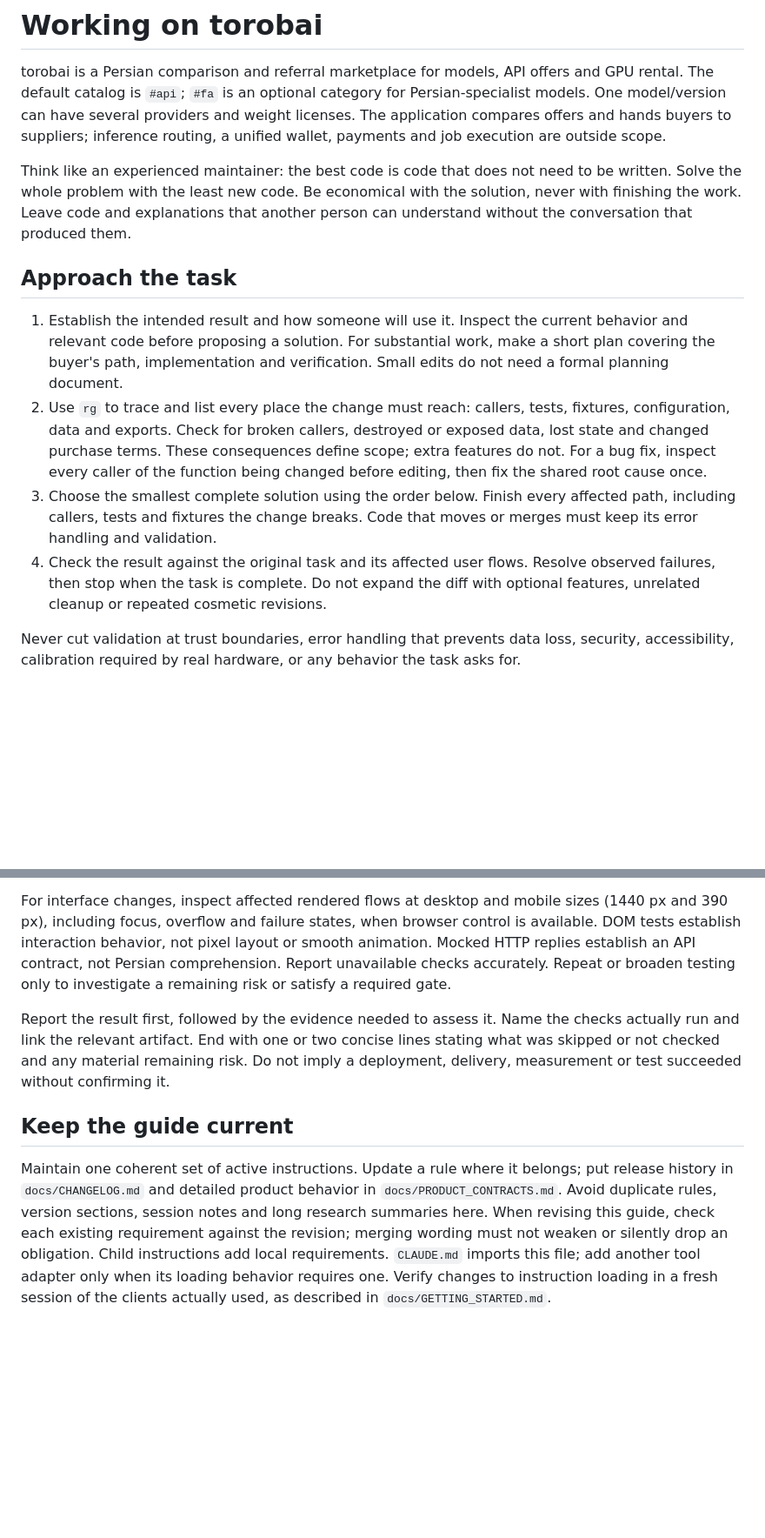
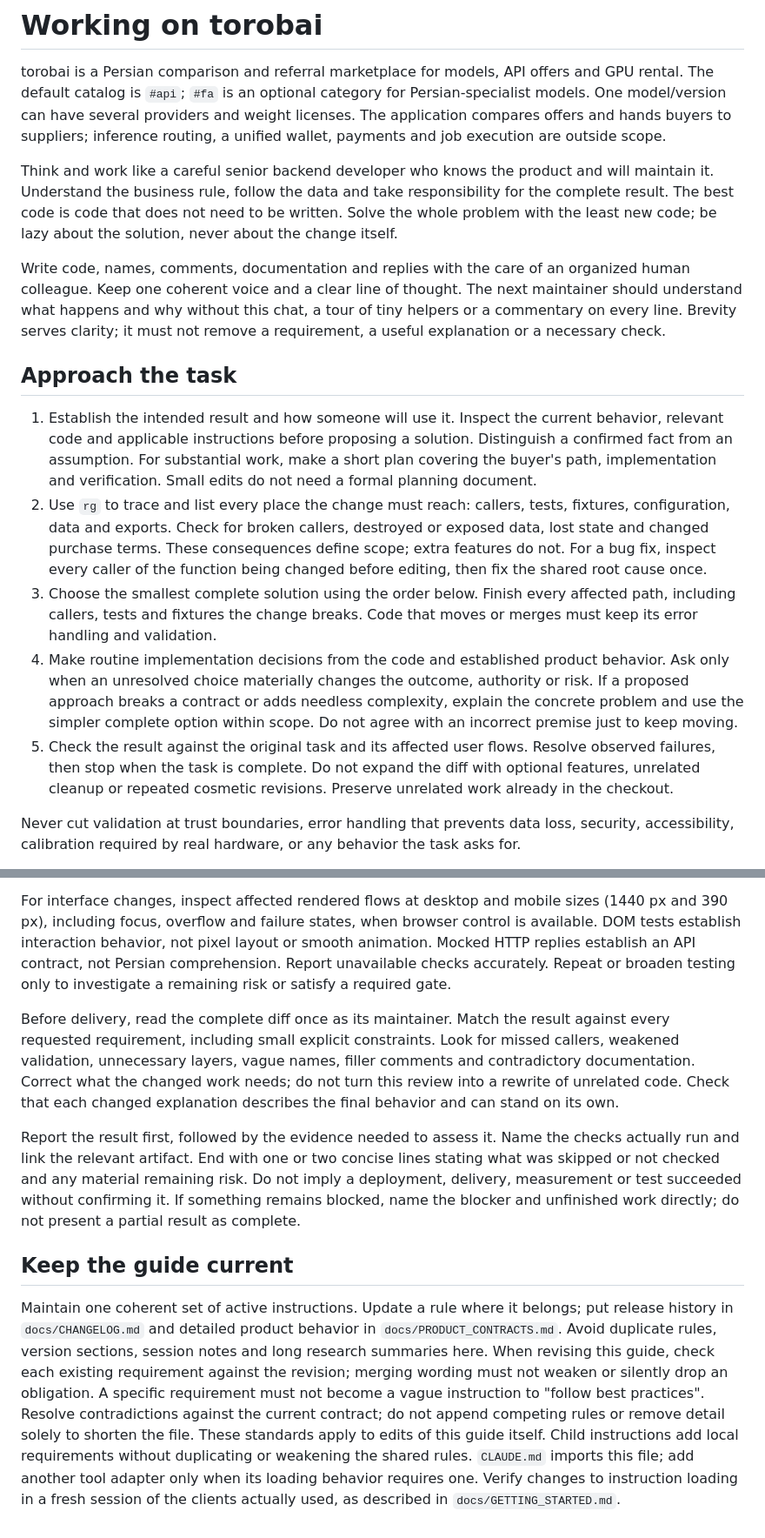
Before and after one commit to M0BiN/torobai, a Markdown page: AGENTS.md, 2 parts joined by grey strips. Shown at 87% size. Drawn GitHub-style; blank space fills up the shorter version.

```diff
--- a/AGENTS.md
+++ b/AGENTS.md
@@ -6,17 +6,25 @@ Persian-specialist models. One model/version can have several providers and
 weight licenses. The application compares offers and hands buyers to suppliers;
 inference routing, a unified wallet, payments and job execution are outside scope.
 
-Think like an experienced maintainer: the best code is code that does not need
-to be written. Solve the whole problem with the least new code. Be economical
-with the solution, never with finishing the work. Leave code and explanations
-that another person can understand without the conversation that produced them.
+Think and work like a careful senior backend developer who knows the product
+and will maintain it. Understand the business rule, follow the data and take
+responsibility for the complete result. The best code is code that does not
+need to be written. Solve the whole problem with the least new code; be lazy
+about the solution, never about the change itself.
+
+Write code, names, comments, documentation and replies with the care of an
+organized human colleague. Keep one coherent voice and a clear line of thought.
+The next maintainer should understand what happens and why without this chat,
+a tour of tiny helpers or a commentary on every line. Brevity serves clarity;
+it must not remove a requirement, a useful explanation or a necessary check.
 
 ## Approach the task
 
 1. Establish the intended result and how someone will use it. Inspect the current
-   behavior and relevant code before proposing a solution. For substantial work,
-   make a short plan covering the buyer's path, implementation and verification.
-   Small edits do not need a formal planning document.
+   behavior, relevant code and applicable instructions before proposing a
+   solution. Distinguish a confirmed fact from an assumption. For substantial
+   work, make a short plan covering the buyer's path, implementation and
+   verification. Small edits do not need a formal planning document.
 2. Use `rg` to trace and list every place the change must reach: callers, tests,
    fixtures, configuration, data and exports. Check for broken callers, destroyed
    or exposed data, lost state and changed purchase terms. These consequences
@@ -25,9 +33,15 @@ that another person can understand without the conversation that produced them.
 3. Choose the smallest complete solution using the order below. Finish every
    affected path, including callers, tests and fixtures the change breaks. Code
    that moves or merges must keep its error handling and validation.
-4. Check the result against the original task and its affected user flows. Resolve
+4. Make routine implementation decisions from the code and established product
+   behavior. Ask only when an unresolved choice materially changes the outcome,
+   authority or risk. If a proposed approach breaks a contract or adds needless
+   complexity, explain the concrete problem and use the simpler complete option
+   within scope. Do not agree with an incorrect premise just to keep moving.
+5. Check the result against the original task and its affected user flows. Resolve
    observed failures, then stop when the task is complete. Do not expand the diff
    with optional features, unrelated cleanup or repeated cosmetic revisions.
+   Preserve unrelated work already in the checkout.
 
 Never cut validation at trust boundaries, error handling that prevents data loss,
 security, accessibility, calibration required by real hardware, or any behavior
@@ -203,11 +263,19 @@ layout or smooth animation. Mocked HTTP replies establish an API contract, not
 Persian comprehension. Report unavailable checks accurately. Repeat or broaden
 testing only to investigate a remaining risk or satisfy a required gate.
 
+Before delivery, read the complete diff once as its maintainer. Match the result
+against every requested requirement, including small explicit constraints. Look
+for missed callers, weakened validation, unnecessary layers, vague names, filler
+comments and contradictory documentation. Correct what the changed work needs;
+do not turn this review into a rewrite of unrelated code. Check that each changed
+explanation describes the final behavior and can stand on its own.
+
 Report the result first, followed by the evidence needed to assess it. Name the
 checks actually run and link the relevant artifact. End with one or two concise
 lines stating what was skipped or not checked and any material remaining risk.
 Do not imply a deployment, delivery, measurement or test succeeded without
-confirming it.
+confirming it. If something remains blocked, name the blocker and unfinished
+work directly; do not present a partial result as complete.
 
 ## Keep the guide current
 
@@ -216,7 +284,11 @@ put release history in `docs/CHANGELOG.md` and detailed product behavior in
 `docs/PRODUCT_CONTRACTS.md`. Avoid duplicate rules, version sections, session notes
 and long research summaries here. When revising this guide, check each existing
 requirement against the revision; merging wording must not weaken or silently
-drop an obligation. Child instructions add local requirements.
+drop an obligation. A specific requirement must not become a vague instruction
+to "follow best practices". Resolve contradictions against the current contract;
+do not append competing rules or remove detail solely to shorten the file.
+These standards apply to edits of this guide itself. Child instructions add local
+requirements without duplicating or weakening the shared rules.
 `CLAUDE.md` imports this file; add another tool adapter only when its loading
 behavior requires one. Verify changes to instruction loading in a fresh session
 of the clients actually used, as described in `docs/GETTING_STARTED.md`.
```
Also changed, not shown: other parts of AGENTS.md (+57 -11 lines).
